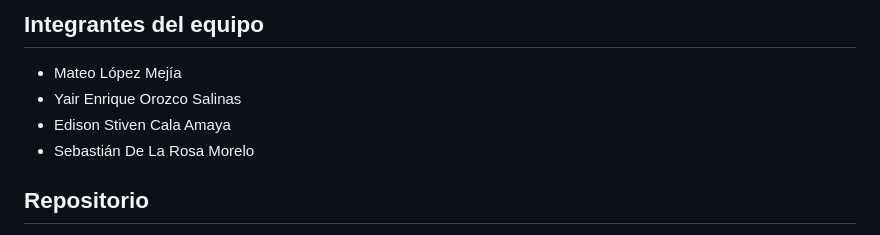
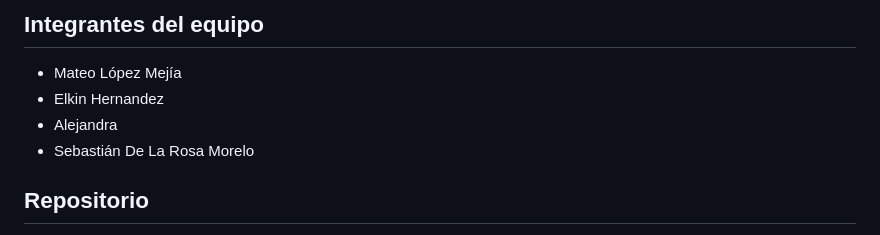
Before and after one commit to teolopez5588-sketch/festival-vallenato-2027, a Markdown page: README.md, the part around the change. Rendered like a GitHub page.

Commit message:
Update team members in README.md

```diff
--- a/README.md
+++ b/README.md
@@ -147,8 +147,8 @@ festival-vallenato-2027/
 ## Integrantes del equipo
 
 - Mateo López Mejía
-- Yair Enrique Orozco Salinas
-- Edison Stiven Cala Amaya
+- Elkin Hernandez
+- Alejandra
 - Sebastián De La Rosa Morelo
 
 ## Repositorio
```
